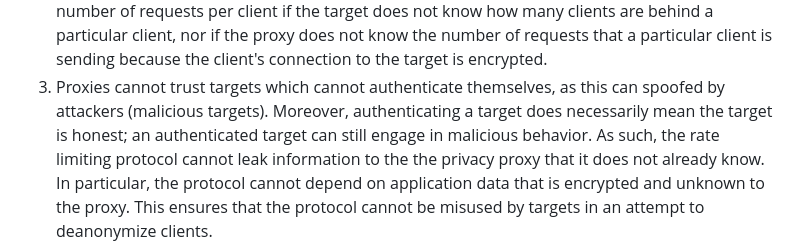
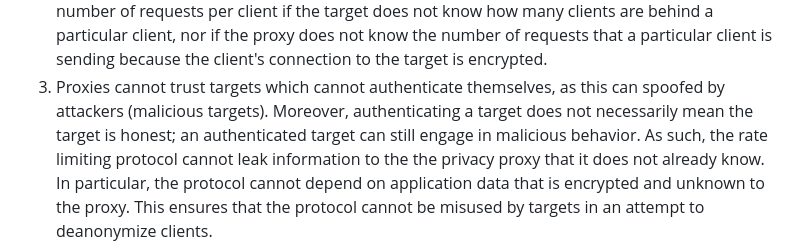
Before and after one commit to chris-wood/draft-wood-remote-rate-limiting, a Markdown page: draft-wood-remote-rate-limiting.md, the part around the change. Rendered like a GitHub page.

Commit message:
Fix typo

```diff
--- a/draft-wood-remote-rate-limiting.md
+++ b/draft-wood-remote-rate-limiting.md
@@ -140,7 +140,7 @@ is based on the following assumptions:
    target is encrypted.
 1. Proxies cannot trust targets which cannot authenticate themselves, as this can
    spoofed by attackers (malicious targets). Moreover, authenticating a target does
-   necessarily mean the target is honest; an authenticated target can still engage
+   not necessarily mean the target is honest; an authenticated target can still engage
    in malicious behavior. As such, the rate limiting protocol cannot leak information
    to the the privacy proxy that it does not already know. In particular, the protocol
    cannot depend on application data that is encrypted and unknown to the proxy.
```
